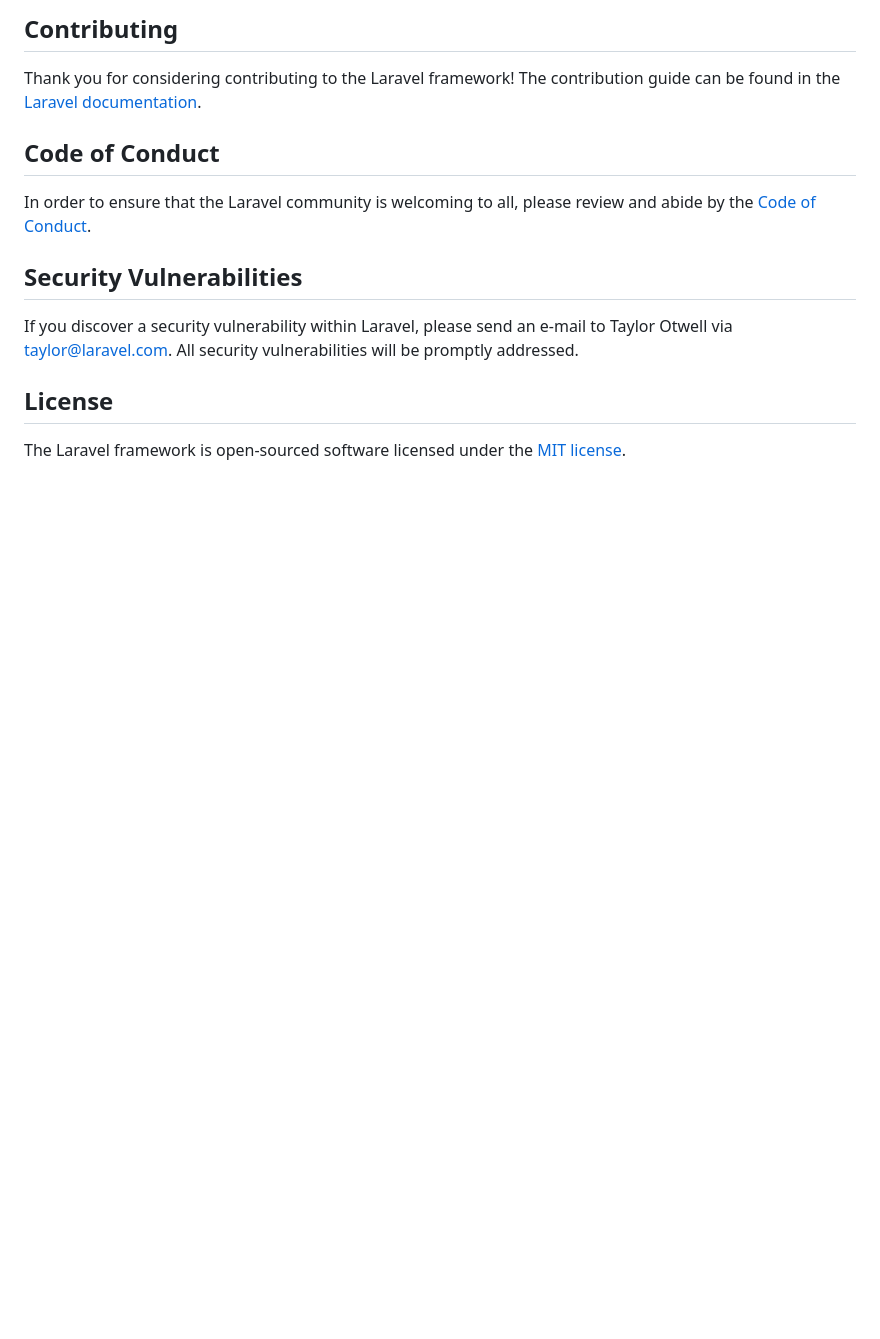
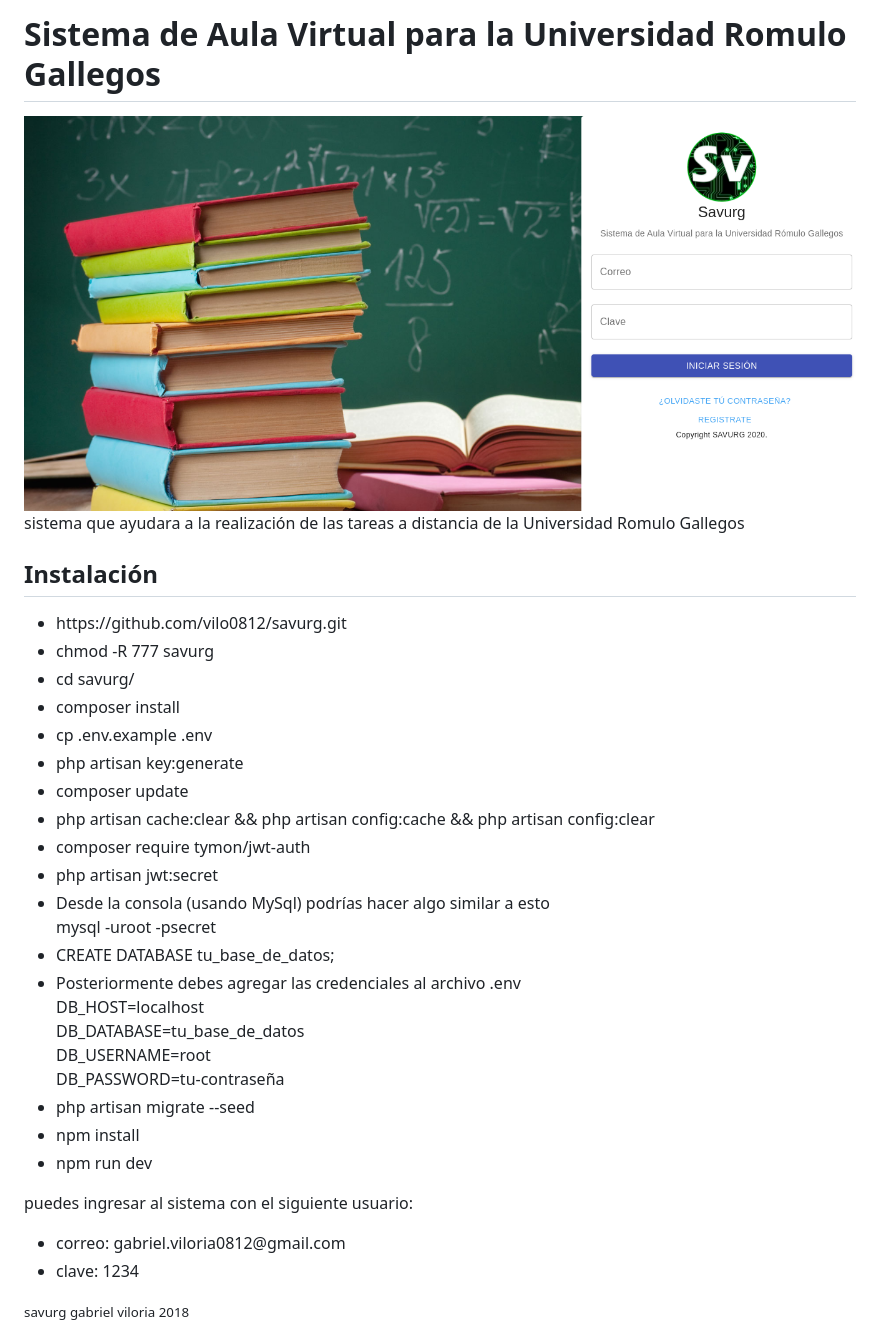
Before and after one commit to vilo0812/savurg, a Markdown page: README.md, the part around the change printed below. Drawn GitHub-style; pictures changed too: public/images/backgrounds/sistema.png (added); blank space fills up the shorter version.

Commit message:
acomodamos el readme

```diff
--- a/README.md
+++ b/README.md
@@ -65,15 +1,44 @@ We would like to extend our thanks to the following sponsors for funding Laravel
-## Contributing
-
-Thank you for considering contributing to the Laravel framework! The contribution guide can be found in the [Laravel documentation](https://laravel.com/docs/contributions).
-
-## Code of Conduct
-
-In order to ensure that the Laravel community is welcoming to all, please review and abide by the [Code of Conduct](https://laravel.com/docs/contributions#code-of-conduct).
-
-## Security Vulnerabilities
-
-If you discover a security vulnerability within Laravel, please send an e-mail to Taylor Otwell via [taylor@laravel.com](mailto:taylor@laravel.com). All security vulnerabilities will be promptly addressed.
-
-## License
-
-The Laravel framework is open-sourced software licensed under the [MIT license](https://opensource.org/licenses/MIT).
+<h1 style="text-align: center;">Sistema de Aula Virtual para la Universidad Romulo Gallegos</h1>
+<img src="public/images/backgrounds/sistema.png" alt="">
+<p>sistema que ayudara a la realización de las tareas a distancia de la Universidad Romulo Gallegos</p>
+<h2>Instalación</h2>
+<ul>
+	<li>https://github.com/vilo0812/savurg.git</li>
+	<li> chmod -R 777 savurg
+	</li>
+	<li>cd savurg/</li>
+	<li>composer install</li>
+	<li>cp .env.example .env</li>
+	<li>php artisan key:generate</li>
+	<li>composer update</li>
+	<li>php artisan cache:clear && php artisan config:cache && php artisan config:clear</li>
+	<li>composer require tymon/jwt-auth</li>
+	<li>php artisan jwt:secret</li>
+	<li>Desde la consola (usando MySql) podrías hacer algo similar a esto<br/>
+	mysql -uroot -psecret</li>
+	<li>CREATE DATABASE tu_base_de_datos;</li>
+	<li>Posteriormente debes agregar las credenciales al archivo .env<br/>
+	DB_HOST=localhost<br/>
+	DB_DATABASE=tu_base_de_datos<br/>
+	DB_USERNAME=root<br/>
+	DB_PASSWORD=tu-contraseña</li>
+	<li>php artisan migrate --seed</li>
+	<li>npm install</li>
+	<li>npm run dev</li>
+</ul>
+<span>
+	<p>
+		puedes ingresar al sistema con el siguiente usuario:
+	</p>
+	<ul>
+		<li>
+			correo: gabriel.viloria0812@gmail.com
+		</li>
+		<li>
+			clave: 1234
+		</li>
+	</ul>
+</span>
+<small style="text-align: center;">
+	savurg gabriel viloria 2018
+</small>
```
Also changed, not shown: other parts of README.md (+0 -64 lines), public/images/backgrounds/fondo.jpg (added), 1 other file.
